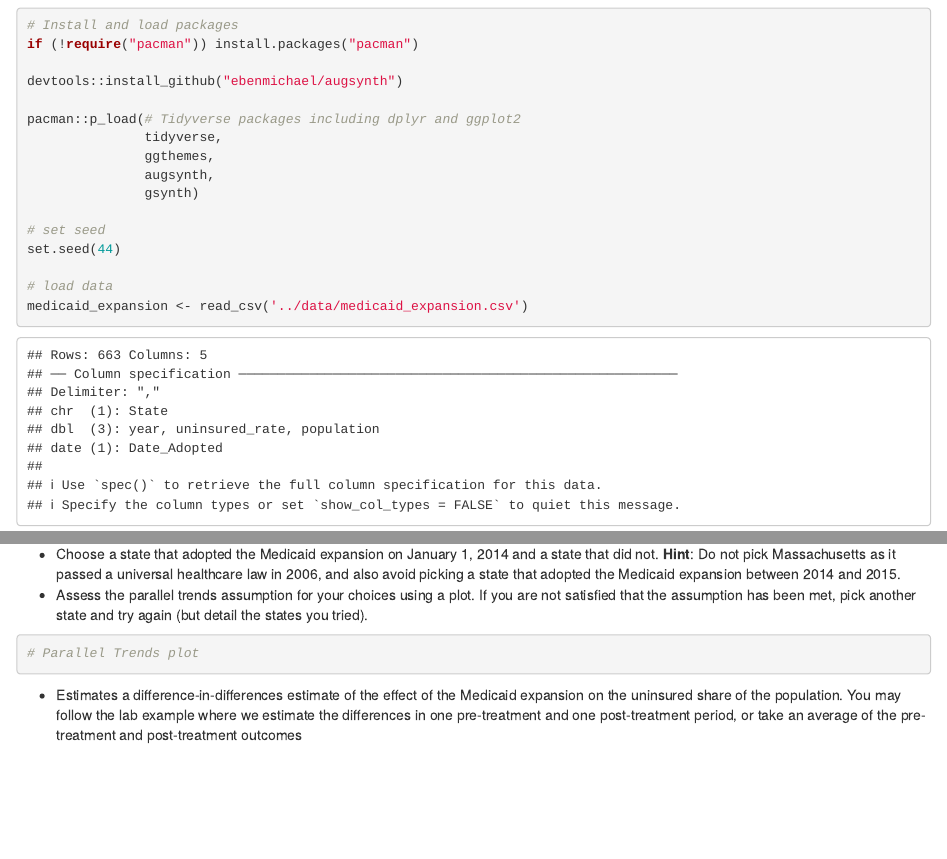
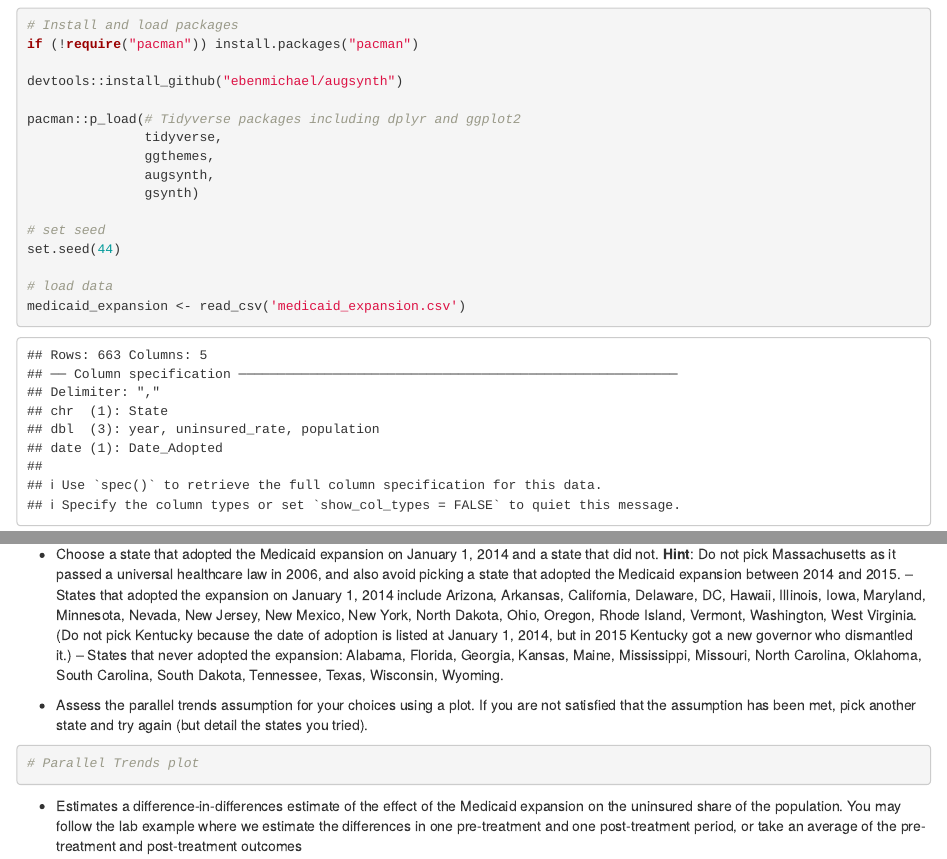
Before and after one commit to neldeeb7/CSS_Project7_Team3_Spring2022-, an R Markdown document (Project 7 Template.Rmd): the page in a window 1100 px wide, from 110 px down, and a second part further down, joined at a grey line. Rendered offline with R 4.5, knitr and Pandoc, with nearby package versions.

Commit message:
Update Project 7 Template.Rmd
Adding some text listing out which states adopted on 1/1/14 and which never did.

````diff
--- a/Project 7 Template.Rmd
+++ b/Project 7 Template.Rmd
@@ -20,7 +20,7 @@ pacman::p_load(# Tidyverse packages including dplyr and ggplot2
 set.seed(44)
 
 # load data
-medicaid_expansion <- read_csv('../data/medicaid_expansion.csv')
+medicaid_expansion <- read_csv('medicaid_expansion.csv')
 ```
 
 # Introduction
@@ -70,6 +70,9 @@ Create plots and provide 1-2 sentence analyses to answer the following questions
 Do the following:
 
 - Choose a state that adopted the Medicaid expansion on January 1, 2014 and a state that did not. **Hint**: Do not pick Massachusetts as it passed a universal healthcare law in 2006, and also avoid picking a state that adopted the Medicaid expansion between 2014 and 2015.
+-- States that adopted the expansion on January 1, 2014 include Arizona, Arkansas, California, Delaware, DC, Hawaii, Illinois, Iowa, Maryland, Minnesota, Nevada, New Jersey, New Mexico, New York, North Dakota, Ohio, Oregon, Rhode Island, Vermont, Washington, West Virginia. (Do not pick Kentucky because the date of adoption is listed at January 1, 2014, but in 2015 Kentucky got a new governor who dismantled it.)
+-- States that never adopted the expansion: Alabama, Florida, Georgia, Kansas, Maine, Mississippi, Missouri, North Carolina, Oklahoma, South Carolina, South Dakota, Tennessee, Texas, Wisconsin, Wyoming.
+
 - Assess the parallel trends assumption for your choices using a plot. If you are not satisfied that the assumption has been met, pick another state and try again (but detail the states you tried).
 
 ```{r}
````
